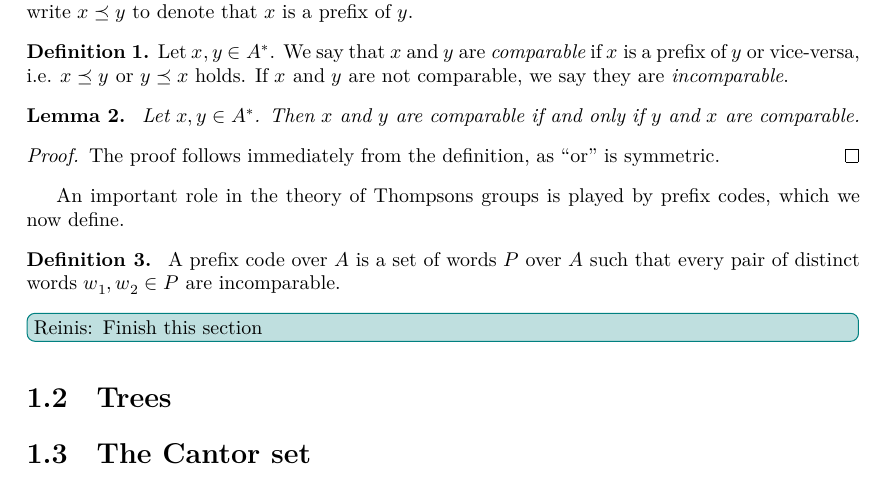
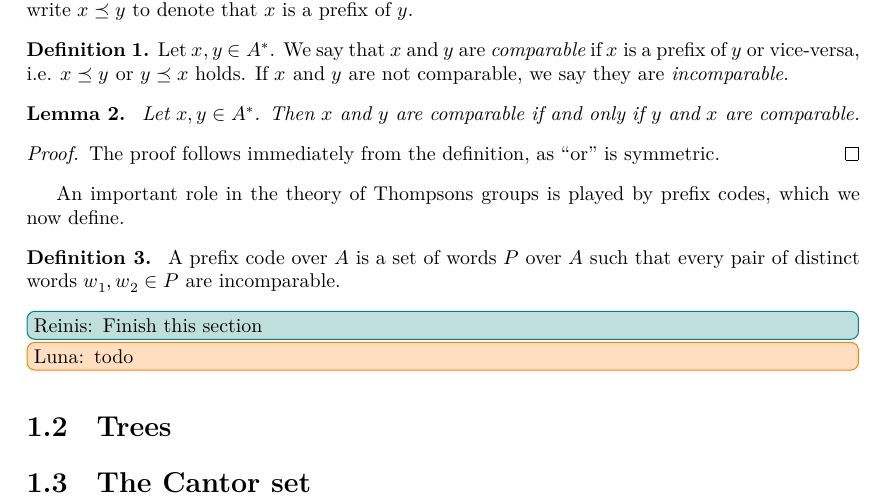
Before and after one commit to reiniscirpons/RocqThompsonsGroups, a LaTeX document (blueprint/src/print.tex, which reads blueprint/src/content.tex): part of page 2 of 4, cut so that both start at the same text. Compiled offline with XeLaTeX.

Commit message:
test luna github integration

```diff
--- a/blueprint/src/content.tex
+++ b/blueprint/src/content.tex
@@ -47,7 +47,7 @@ An important role in the theory of Thompsons groups is played by prefix codes, w
 \end{definition}
 
 \reinis{Finish this section}
-
+\luna{todo}
 \section{Trees}
 
 \section{The Cantor set}
```
